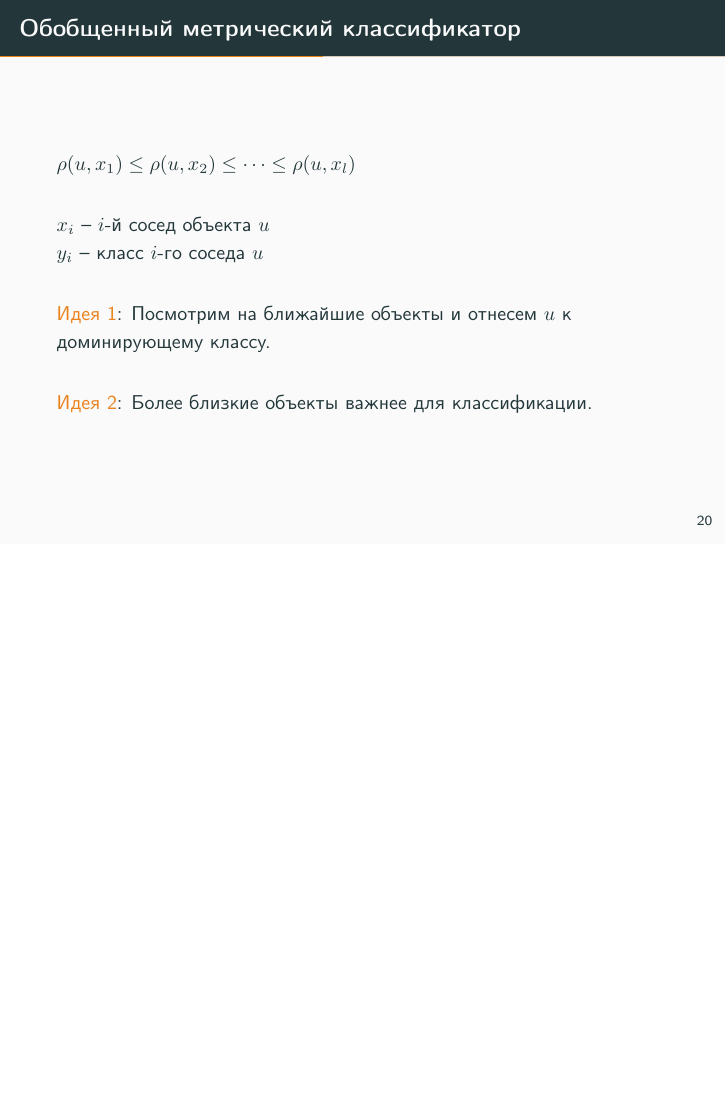
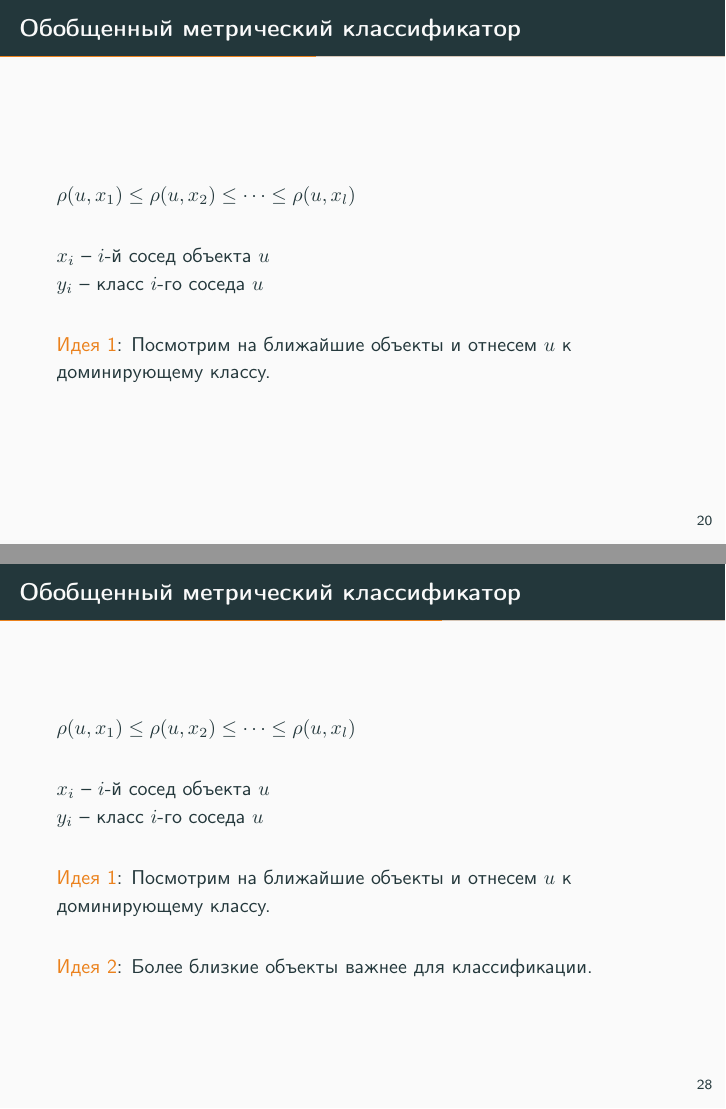
Before and after one commit to ktisha/ML2017, LaTeX slides (lecture2/lecture2.tex): page 34 of 108 before the commit and pages 33 and 51 of 109 after it, the two joined at a grey line, the shorter picture padded with empty space. Compiled offline with pdfLaTeX.

Commit message:
lecture2: minor update

```diff
--- a/lecture2/lecture2.tex
+++ b/lecture2/lecture2.tex
@@ -213,13 +213,8 @@
 	${x_i}$ -- $i$-й сосед объекта $u$\\
 	${y_i}$ -- класс $i$-го соседа $u$
   \bigbreak
-  \uncover<2,3>{
-    \alert{Идея 1}: Посмотрим на ближайшие объекты и отнесем $u$ к доминирующему классу.
-    }
-  \uncover<3>{
-  \bigbreak
-  \alert{Идея 2}: Более близкие объекты важнее для классификации.
-  }
+  \pause
+  \alert{Идея 1}: Посмотрим на ближайшие объекты и отнесем $u$ к доминирующему классу.
 \end{frame}
 
 \begin{frame}{Метрический алгоритм классификации}
@@ -284,6 +279,18 @@
 	\begin{center}
 	  \includegraphics[width=\textwidth, height=0.8 \textheight, keepaspectratio]{images/loo}
 	\end{center}
+\end{frame}
+
+\begin{frame}{Обобщенный метрический классификатор}
+	${\rho(u, x_1) \leq \rho(u, x_2) \leq \dots \leq \rho(u, x_l)}$\\
+	\bigbreak
+	${x_i}$ -- $i$-й сосед объекта $u$\\
+	${y_i}$ -- класс $i$-го соседа $u$
+  \bigbreak
+  \alert{Идея 1}: Посмотрим на ближайшие объекты и отнесем $u$ к доминирующему классу.
+  \bigbreak
+  \pause
+  \alert{Идея 2}: Более близкие объекты важнее для классификации.
 \end{frame}
 
 \begin{frame}{Метод $k$ взвешенных соседей}
```
Also changed, not shown: lecture2/lecture2.tex (9 more changed lines).
